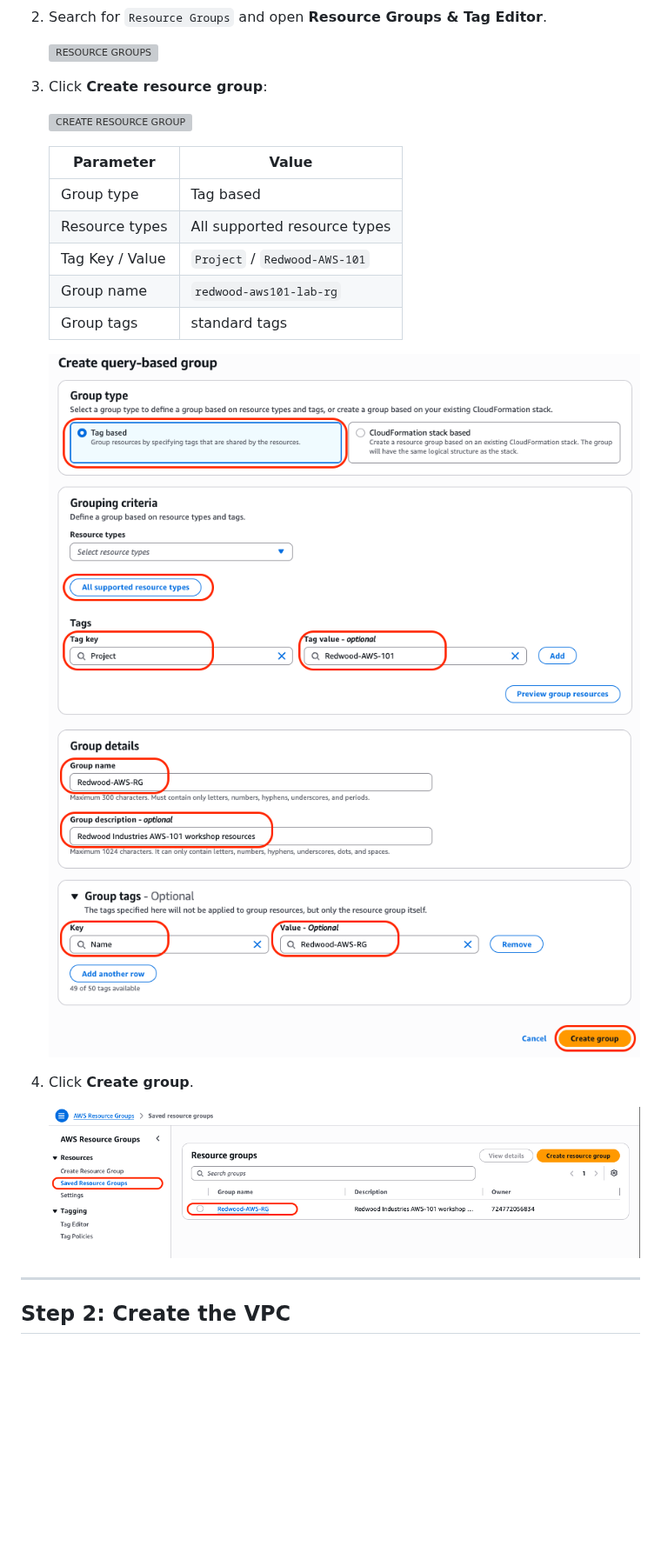
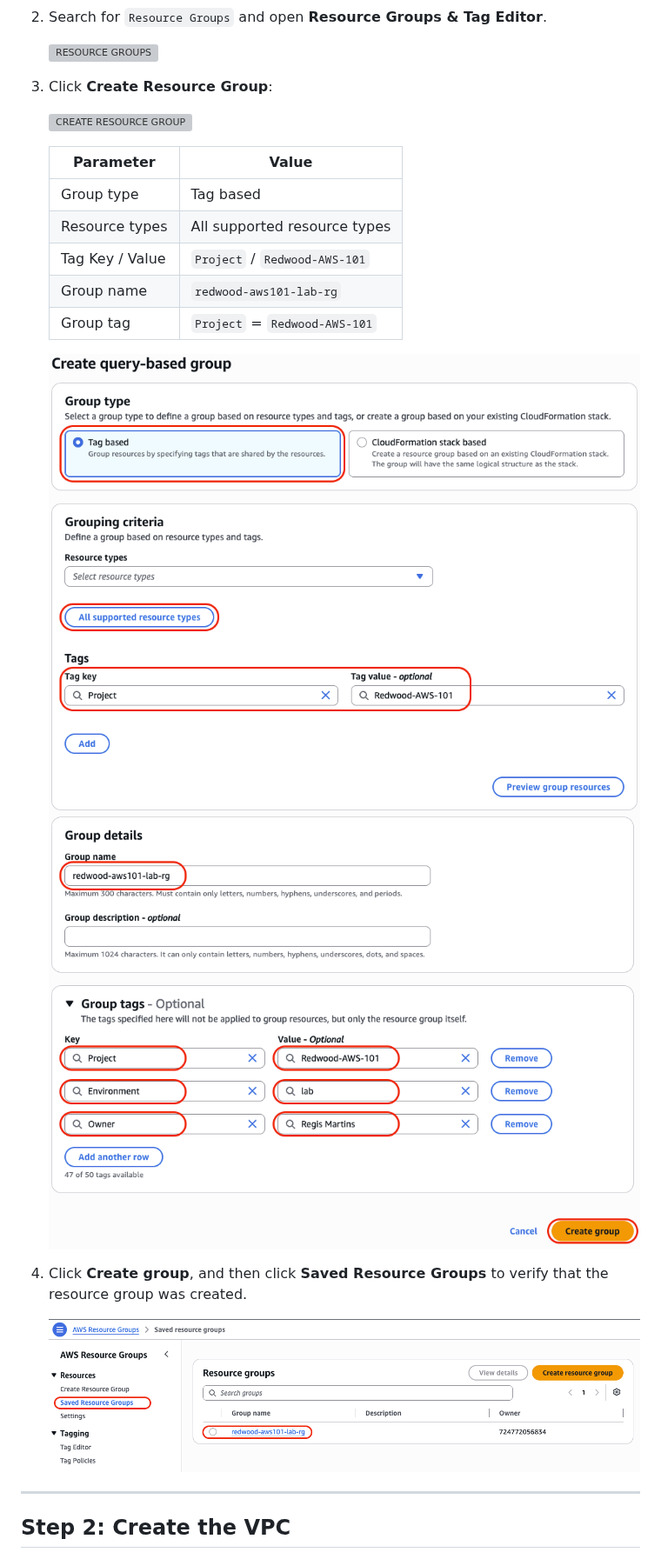
Before and after one commit to regisftm/AWS-101-v2, a Markdown page: aws-101-lab1/README.md, the part around one of its changes. Shown at 87% size. Drawn GitHub-style; pictures changed too: aws-101-lab1/images/step1.3.b.png, aws-101-lab1/images/step1.3.c.png, aws-101-lab1/images/step1.4.png; blank space fills up the shorter version; grey boxes are pictures that could not be loaded.

```diff
--- a/aws-101-lab1/README.md
+++ b/aws-101-lab1/README.md
@@ -43,7 +37,7 @@ A tag-based Resource Group lists every workshop resource in one place, which mak
 
    ![RESOURCE GROUPS](images/step1.2.png)
 
-3. Click **Create resource group**:
+3. Click **Create Resource Group**:
 
    ![CREATE RESOURCE GROUP](images/step1.3.a.png)
 
@@ -53,12 +47,12 @@ A tag-based Resource Group lists every workshop resource in one place, which mak
    | Resource types | All supported resource types |
    | Tag Key / Value | `Project` / `Redwood-AWS-101` |
    | Group name | `redwood-aws101-lab-rg` |
-   | Group tags | standard tags |
+   | Group tag | `Project` = `Redwood-AWS-101` |
 
    ![RG PARAMETERS I](images/step1.3.b.png)
    ![RG PARAMETERS II](images/step1.3.c.png)
 
-4. Click **Create group**.
+4. Click **Create group**, and then click **Saved Resource Groups** to verify that the resource group was created.
 
    ![RG CREATED](images/step1.4.png)
 
```
Also changed, not shown: other parts of aws-101-lab1/README.md (+15 -13 lines), aws-101-lab2/README.md (+18 -5 lines), aws-101-lab3/README.md (+7 -1 lines).
